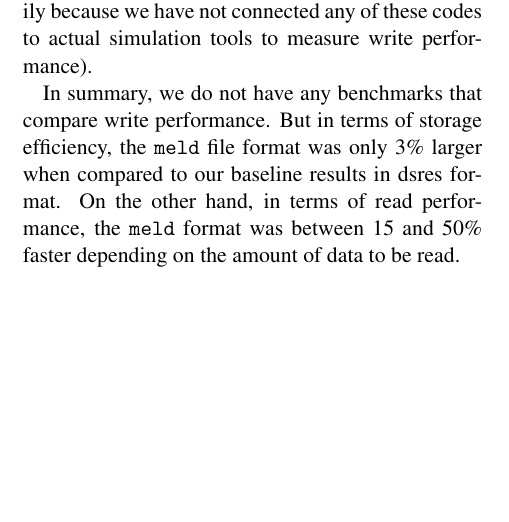
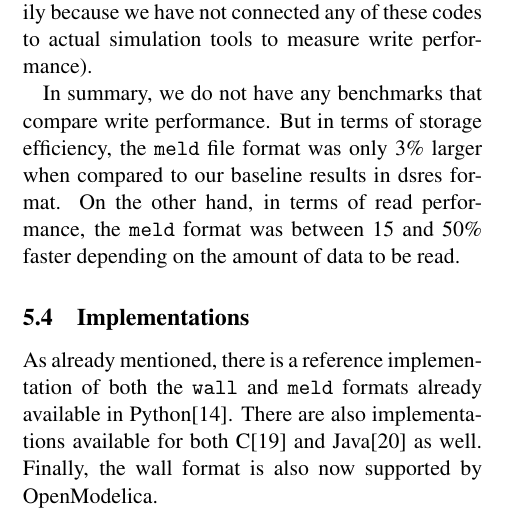
Before and after one commit to mtiller/recon, a LaTeX document (docs/modelica2014/recon.tex): part of one column of page 11 of 13, cut so that both start at the same text, the shorter picture padded with empty space. Compiled offline with pdfLaTeX.

Commit message:
Added an explicit statement about implementations

```diff
--- a/docs/modelica2014/recon.tex
+++ b/docs/modelica2014/recon.tex
@@ -1212,6 +1212,14 @@ dsres format.  On the other hand, in terms of read performance, the
 \meld\ format was between 15 and 50\% faster depending on the amount
 of data to be read.
 
+\subsection{Implementations}
+
+As already mentioned, there is a reference implementation of both the
+\wall\ and \meld\ formats already available in Python\cite{pyRecon}.
+There are also implementations available for both C\cite{crecon} and
+Java\cite{jrecon} as well.  Finally, the wall format is also now
+supported by OpenModelica.
+
 \section{Conclusion}
 \label{sec:conclusion}
 
```
